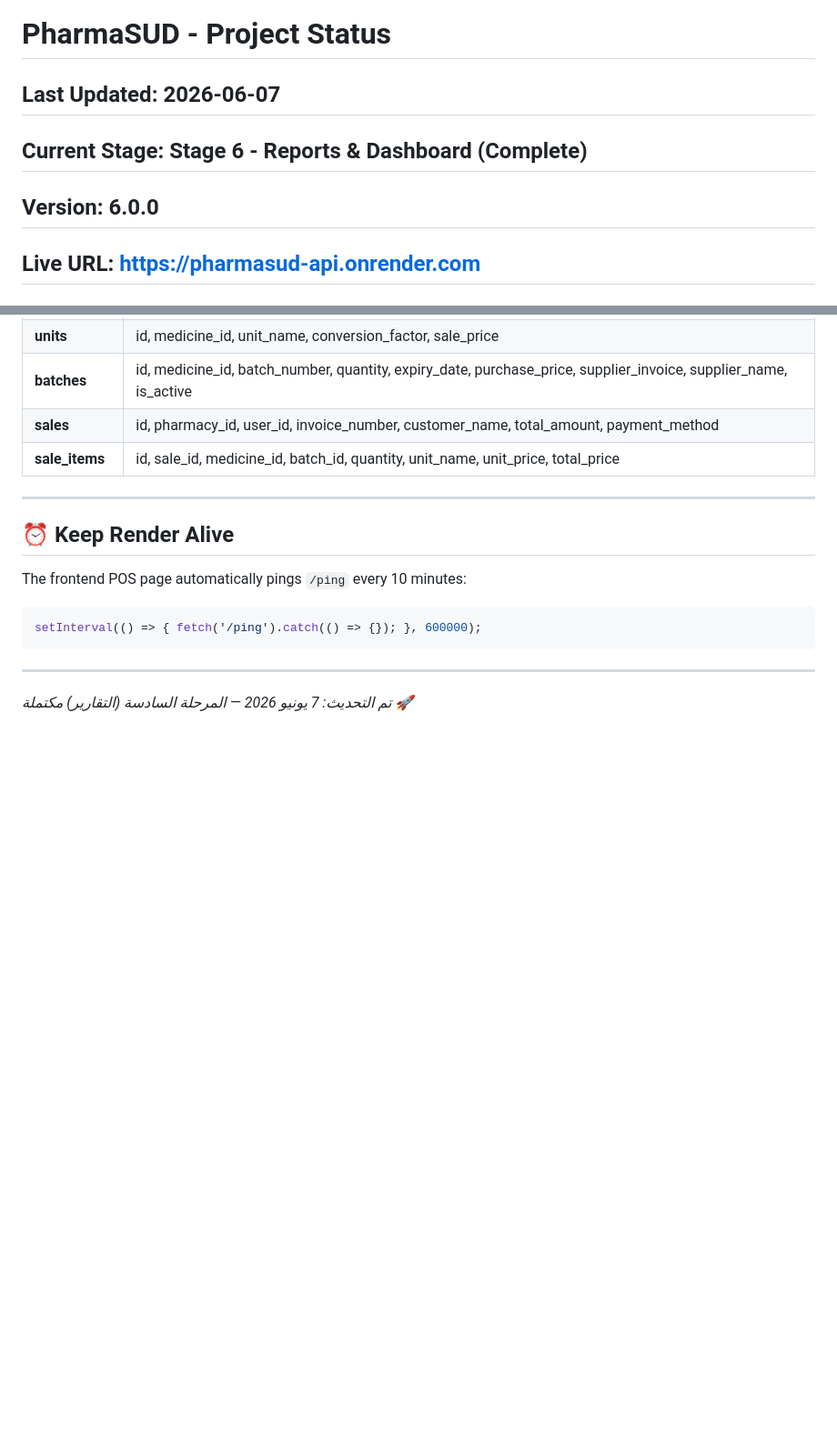
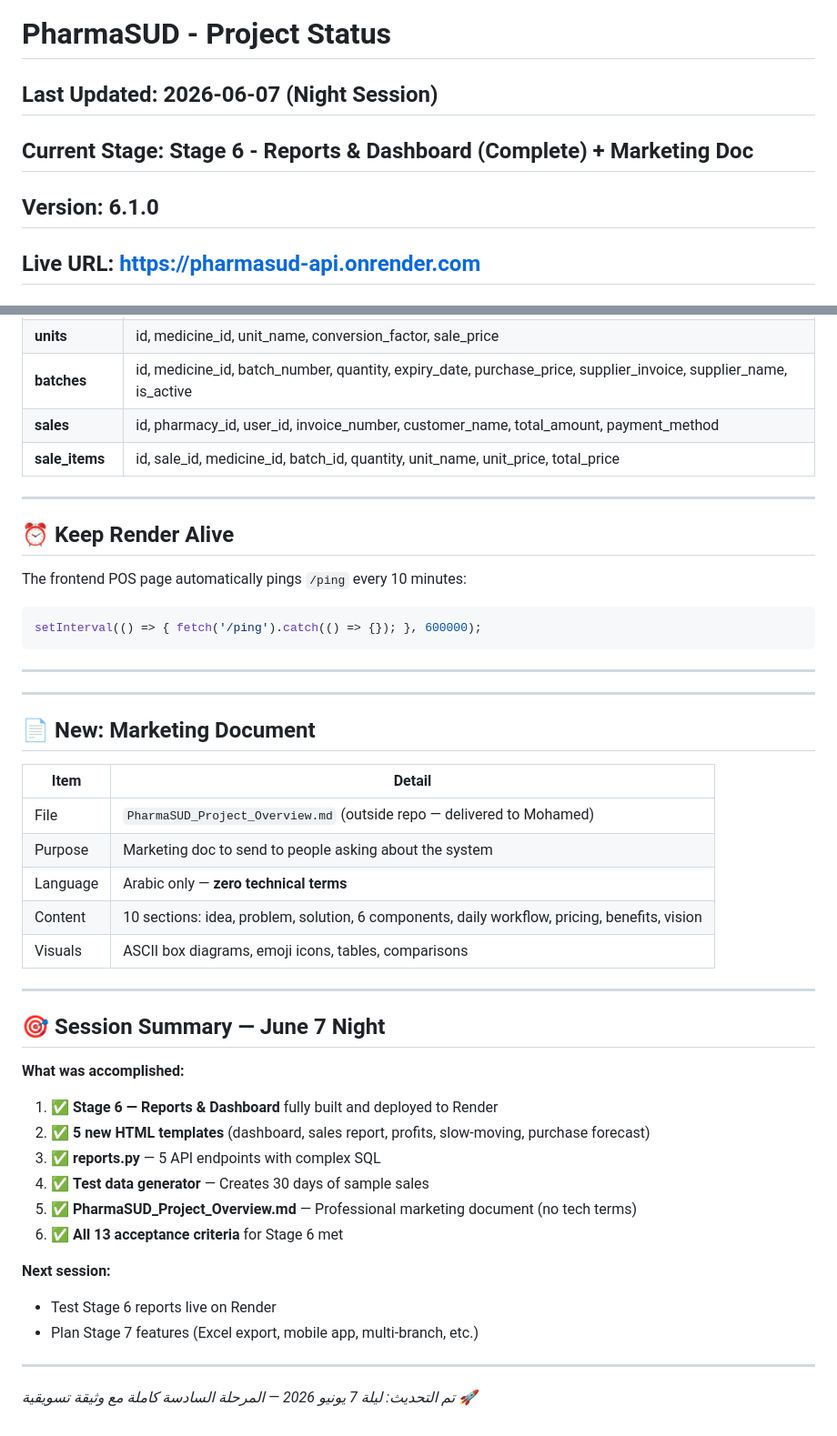
Before and after one commit to mohamedbabiker20010-code/pharmasud-api, a Markdown page: STATUS.md, 2 parts joined by grey strips. Shown at 91% size. Rendered like a GitHub page; blank space fills up the shorter version.

Commit message:
update: STATUS.md - Stage 6 complete + marketing doc (night session June 7)

```diff
--- a/STATUS.md
+++ b/STATUS.md
@@ -1,7 +1,7 @@
 # PharmaSUD - Project Status
-## Last Updated: 2026-06-07
-## Current Stage: Stage 6 - Reports & Dashboard (Complete)
-## Version: 6.0.0
+## Last Updated: 2026-06-07 (Night Session)
+## Current Stage: Stage 6 - Reports & Dashboard (Complete) + Marketing Doc
+## Version: 6.1.0
 ## Live URL: https://pharmasud-api.onrender.com
 ## GitHub: https://github.com/mohamedbabiker20010-code/pharmasud-api
 
@@ -218,4 +218,34 @@ setInterval(() => { fetch('/ping').catch(() => {}); }, 600000);
 
 ---
 
-*تم التحديث: 7 يونيو 2026 — المرحلة السادسة (التقارير) مكتملة 🚀*
+---
+
+## 📄 New: Marketing Document
+
+| Item | Detail |
+|------|--------|
+| File | `PharmaSUD_Project_Overview.md` (outside repo — delivered to Mohamed) |
+| Purpose | Marketing doc to send to people asking about the system |
+| Language | Arabic only — **zero technical terms** |
+| Content | 10 sections: idea, problem, solution, 6 components, daily workflow, pricing, benefits, vision |
+| Visuals | ASCII box diagrams, emoji icons, tables, comparisons |
+
+---
+
+## 🎯 Session Summary — June 7 Night
+
+**What was accomplished:**
+1. ✅ **Stage 6 — Reports & Dashboard** fully built and deployed to Render
+2. ✅ **5 new HTML templates** (dashboard, sales report, profits, slow-moving, purchase forecast)
+3. ✅ **reports.py** — 5 API endpoints with complex SQL
+4. ✅ **Test data generator** — Creates 30 days of sample sales
+5. ✅ **PharmaSUD_Project_Overview.md** — Professional marketing document (no tech terms)
+6. ✅ **All 13 acceptance criteria** for Stage 6 met
+
+**Next session:**
+- Test Stage 6 reports live on Render
+- Plan Stage 7 features (Excel export, mobile app, multi-branch, etc.)
+
+---
+
+*تم التحديث: ليلة 7 يونيو 2026 — المرحلة السادسة كاملة مع وثيقة تسويقية 🚀*
```
